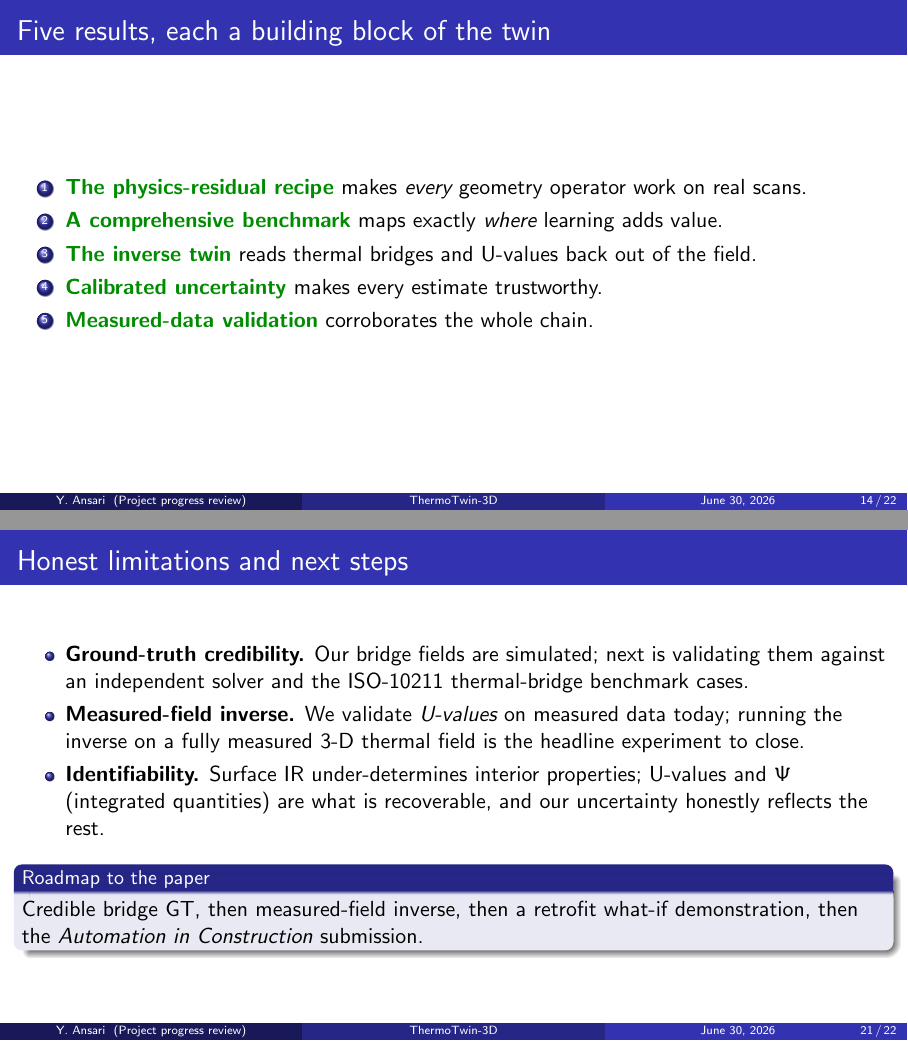
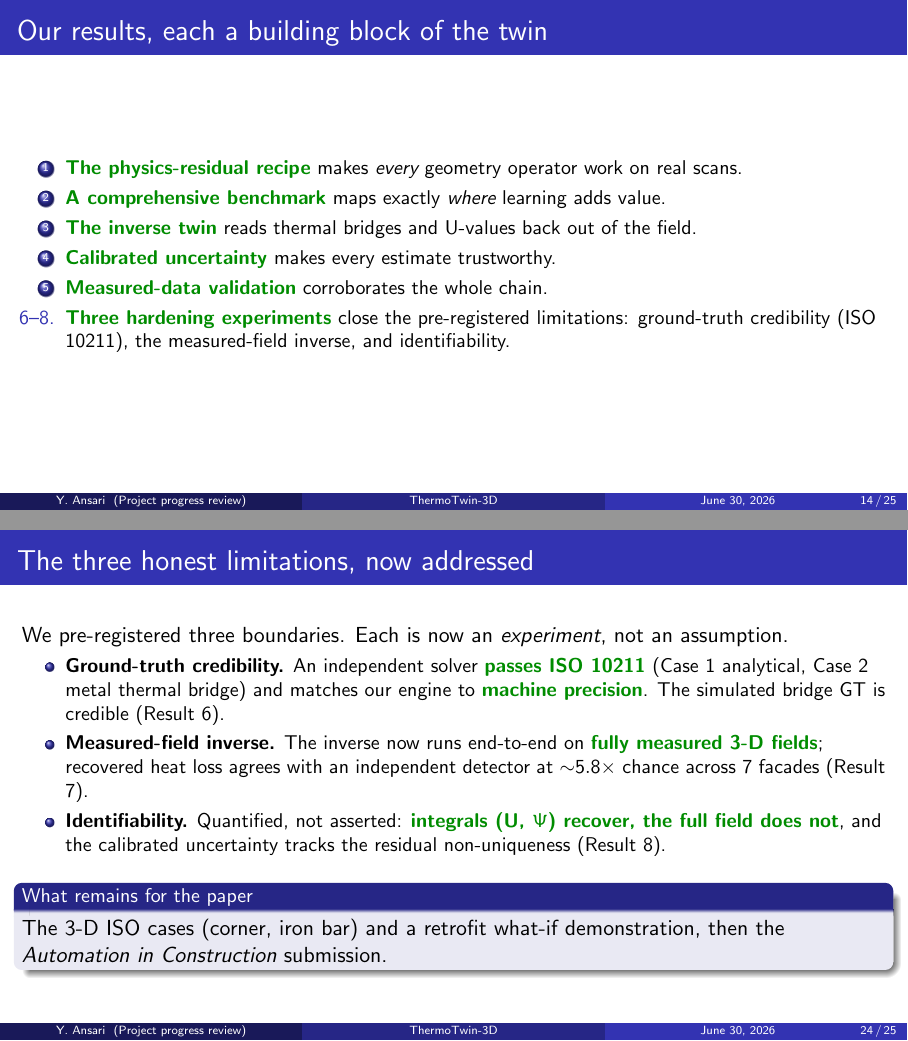
Before and after one commit to YaqoobAnsari/ThermoTwin-3D, LaTeX slides (presentations/thermotwin_aic.tex): pages 14 and 21 of 22 before the commit and pages 14 and 24 of 25 after it, joined at a grey line. Compiled offline with pdfLaTeX.

Commit message:
docs(slides): fold the three experiments into the AiC deck (limitations -> addressed)
The deck previously listed the three boundaries as open "next steps". They are now results.

- New Result 6/7/8 slides (figures on their own slides, per house style): independent solver +
  ISO 10211 (Case 2 metal thermal bridge); the inverse twin on a measured 3-D ThermoScenes field;
  identifiability (integrals recover, full field does not).
- "Honest limitations and next steps" -> "The three honest limitations, now addressed": each
  boundary now states its result + points to its slide; roadmap trimmed to the 3-D ISO cases +
  retrofit demo + submission.
- Results-intro slide updated (5 -> "our results" with the three hardening experiments).

Compiles clean: 25 pages, zero overfull boxes (figures sized to fit 16:9). Build artifacts and the
PDF are not committed.

Co-Authored-By: Claude Opus 4.8 (1M context) <noreply@anthropic.com>

```diff
--- a/presentations/thermotwin_aic.tex
+++ b/presentations/thermotwin_aic.tex
@@ -290,13 +290,15 @@
   \end{itemize}
 \end{frame}
 
-\begin{frame}{Five results, each a building block of the twin}
-  \begin{enumerate}
+\begin{frame}{Our results, each a building block of the twin}
+  \begin{enumerate}\small
     \item \win{The physics-residual recipe} makes \emph{every} geometry operator work on real scans.
     \item \win{A comprehensive benchmark} maps exactly \emph{where} learning adds value.
     \item \win{The inverse twin} reads thermal bridges and U-values back out of the field.
     \item \win{Calibrated uncertainty} makes every estimate trustworthy.
     \item \win{Measured-data validation} corroborates the whole chain.
+    \item[6--8.] \win{Three hardening experiments} close the pre-registered limitations:
+          ground-truth credibility (ISO 10211), the measured-field inverse, and identifiability.
   \end{enumerate}
 \end{frame}
 
@@ -431,0 +455,5 @@
+  \centerline{\footnotesize an \emph{independent} detector at \win{$\sim$$5.8\times$} chance across 7
+    facades (stability $\sim$$0.99$): a convergent validation on real data.}
+\end{frame}
+
+\begin{frame}{Result 8: identifiability, quantified}
@@ -451,19 +490,23 @@
   \centerline{\textbf{Target venue: \emph{Automation in Construction}} (a construction-automation contribution).}
 \end{frame}
 
-\begin{frame}{Honest limitations and next steps}
-  \begin{itemize}
-    \item \textbf{Ground-truth credibility.} Our bridge fields are simulated; next is validating them
-          against an independent solver and the ISO-10211 thermal-bridge benchmark cases.
-    \item \textbf{Measured-field inverse.} We validate \emph{U-values} on measured data today; running the
-          inverse on a fully measured 3-D thermal field is the headline experiment to close.
-    \item \textbf{Identifiability.} Surface IR under-determines interior properties; U-values and $\Psi$
-          (integrated quantities) are what is recoverable, and our uncertainty honestly reflects the rest.
+\begin{frame}{The three honest limitations, now addressed}
+  We pre-registered three boundaries. Each is now an \emph{experiment}, not an assumption.
+  \begin{itemize}\small
+    \item \textbf{Ground-truth credibility.} An independent solver \win{passes ISO 10211} (Case 1
+          analytical, Case 2 metal thermal bridge) and matches our engine to \win{machine precision}.
+          The simulated bridge GT is credible (Result 6).
+    \item \textbf{Measured-field inverse.} The inverse now runs end-to-end on \win{fully measured 3-D
+          fields}; recovered heat loss agrees with an independent detector at $\sim$$5.8\times$ chance
+          across 7 facades (Result 7).
+    \item \textbf{Identifiability.} Quantified, not asserted: \win{integrals (U, $\Psi$) recover, the
+          full field does not}, and the calibrated uncertainty tracks the residual non-uniqueness
+          (Result 8).
   \end{itemize}
-  \vspace{0.3em}
-  \begin{block}{Roadmap to the paper}
-    Credible bridge GT, then measured-field inverse, then a retrofit what-if demonstration,
-    then the \emph{Automation in Construction} submission.
+  \vspace{0.2em}
+  \begin{block}{What remains for the paper}
+    The 3-D ISO cases (corner, iron bar) and a retrofit what-if demonstration, then the
+    \emph{Automation in Construction} submission.
   \end{block}
 \end{frame}
 
```
Also changed, not shown: presentations/figs/identifiability_hard.png (added), presentations/figs/iso10211_case2.png (added), presentations/figs/thermoscenes_inverse.png (added), presentations/thermotwin_aic.tex (32 more changed lines).
